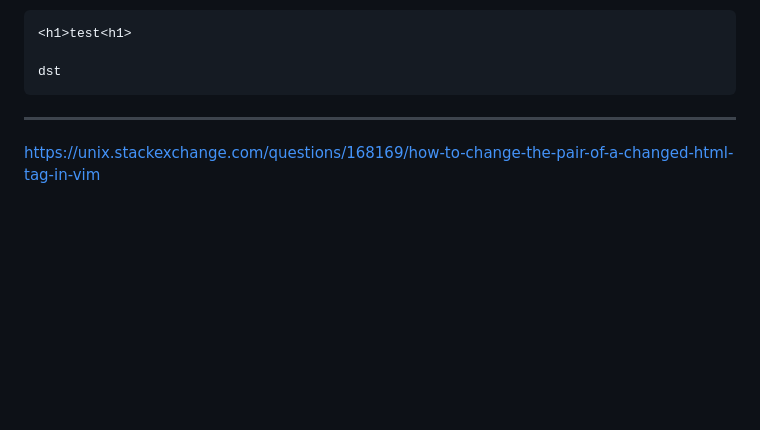
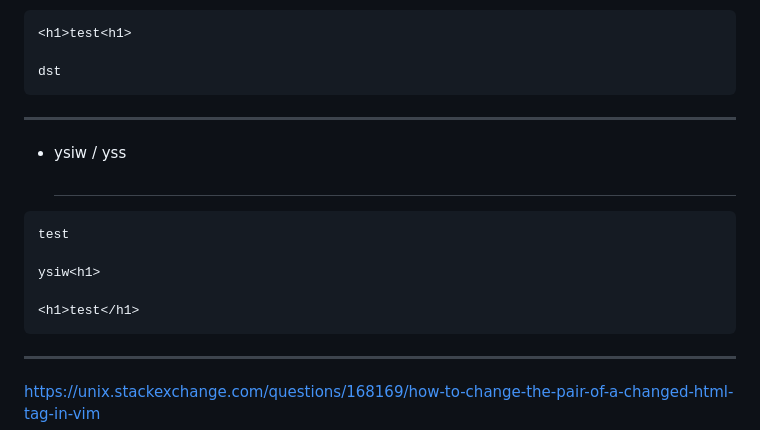
Before and after one commit to YoungHaKim7/html_css_js_web_dev, a Markdown page: README.md, the part around the change. GitHub-like rendering; blank space fills up the shorter version.

````diff
--- a/README.md
+++ b/README.md
@@ -34,6 +34,18 @@
 <h1>test<h1>
 
 dst
+```
+
+<hr>
+
+- ysiw  / yss<h1>
+
+```
+test
+
+ysiw<h1>
+
+<h1>test</h1>
 ```
 
 <hr>
````
